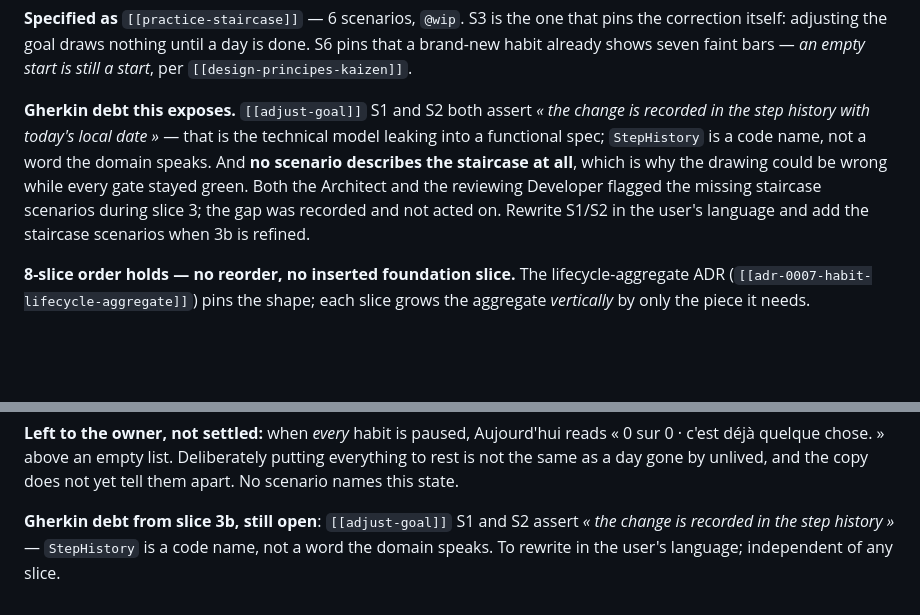
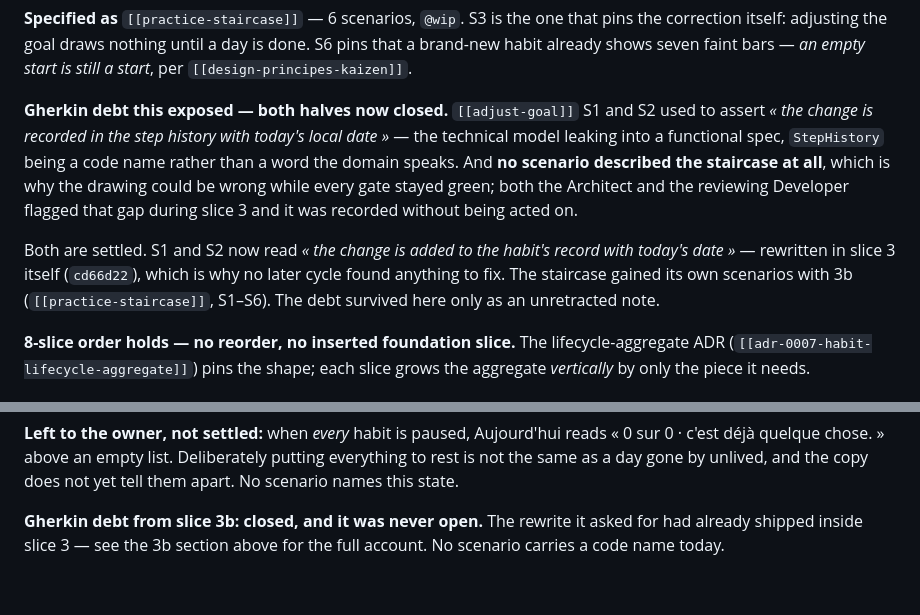
Before and after one commit to AskmethatFR/askme-kayzen, a Markdown page: docs/functional/lifecycle-backlog.md, 2 parts joined by grey strips. Rendered like a GitHub page; blank space fills up the shorter version.

Commit message:
docs(functional): retract the Gherkin debt — it was paid in slice 3
The backlog carried, in two places, a note asking that adjust-goal S1 and S2
be rewritten out of the technical model: they asserted "the change is recorded
in the step history with today's local date", and StepHistory is a code name.

That rewrite already shipped inside slice 3 (cd66d22), which is why no later
cycle ever found anything to fix. The scenarios have read "the change is added
to the habit's record with today's date" ever since. The staircase half of the
same note closed with 3b, which brought practice-staircase S1-S6.

No feature file carries a code name today. Only the note survived.

Co-Authored-By: Claude Opus 5 (1M context) <noreply@anthropic.com>

```diff
--- a/docs/functional/lifecycle-backlog.md
+++ b/docs/functional/lifecycle-backlog.md
@@ -134,14 +134,19 @@ that pins the correction itself: adjusting the goal draws nothing until a day is
 done. S6 pins that a brand-new habit already shows seven faint bars — *an empty
 start is still a start*, per `[[design-principes-kaizen]]`.
 
-**Gherkin debt this exposes.** `[[adjust-goal]]` S1 and S2 both assert *« the
-change is recorded in the step history with today's local date »* — that is the
-technical model leaking into a functional spec; `StepHistory` is a code name, not
-a word the domain speaks. And **no scenario describes the staircase at all**,
-which is why the drawing could be wrong while every gate stayed green. Both the
-Architect and the reviewing Developer flagged the missing staircase scenarios
-during slice 3; the gap was recorded and not acted on. Rewrite S1/S2 in the
-user's language and add the staircase scenarios when 3b is refined.
+**Gherkin debt this exposed — both halves now closed.** `[[adjust-goal]]` S1 and S2
+used to assert *« the change is recorded in the step history with today's local
+date »* — the technical model leaking into a functional spec, `StepHistory` being a
+code name rather than a word the domain speaks. And **no scenario described the
+staircase at all**, which is why the drawing could be wrong while every gate stayed
+green; both the Architect and the reviewing Developer flagged that gap during slice 3
+and it was recorded without being acted on.
+
+Both are settled. S1 and S2 now read *« the change is added to the habit's record
+with today's date »* — rewritten in slice 3 itself (`cd66d22`), which is why no
+later cycle found anything to fix. The staircase gained its own scenarios with 3b
+(`[[practice-staircase]]`, S1–S6). The debt survived here only as an unretracted
+note.
 
 **8-slice order holds — no reorder, no inserted foundation slice.** The
 lifecycle-aggregate ADR (`[[adr-0007-habit-lifecycle-aggregate]]`) pins the shape;
@@ -221,6 +226,6 @@ quotidien* — slices 6-7), Minutes gagnées (slice 8).
 everything to rest is not the same as a day gone by unlived, and the copy does not
 yet tell them apart. No scenario names this state.
 
-**Gherkin debt from slice 3b, still open**: `[[adjust-goal]]` S1 and S2 assert *« the
-change is recorded in the step history »* — `StepHistory` is a code name, not a word
-the domain speaks. To rewrite in the user's language; independent of any slice.
+**Gherkin debt from slice 3b: closed, and it was never open.** The rewrite it asked
+for had already shipped inside slice 3 — see the 3b section above for the full
+account. No scenario carries a code name today.
```
